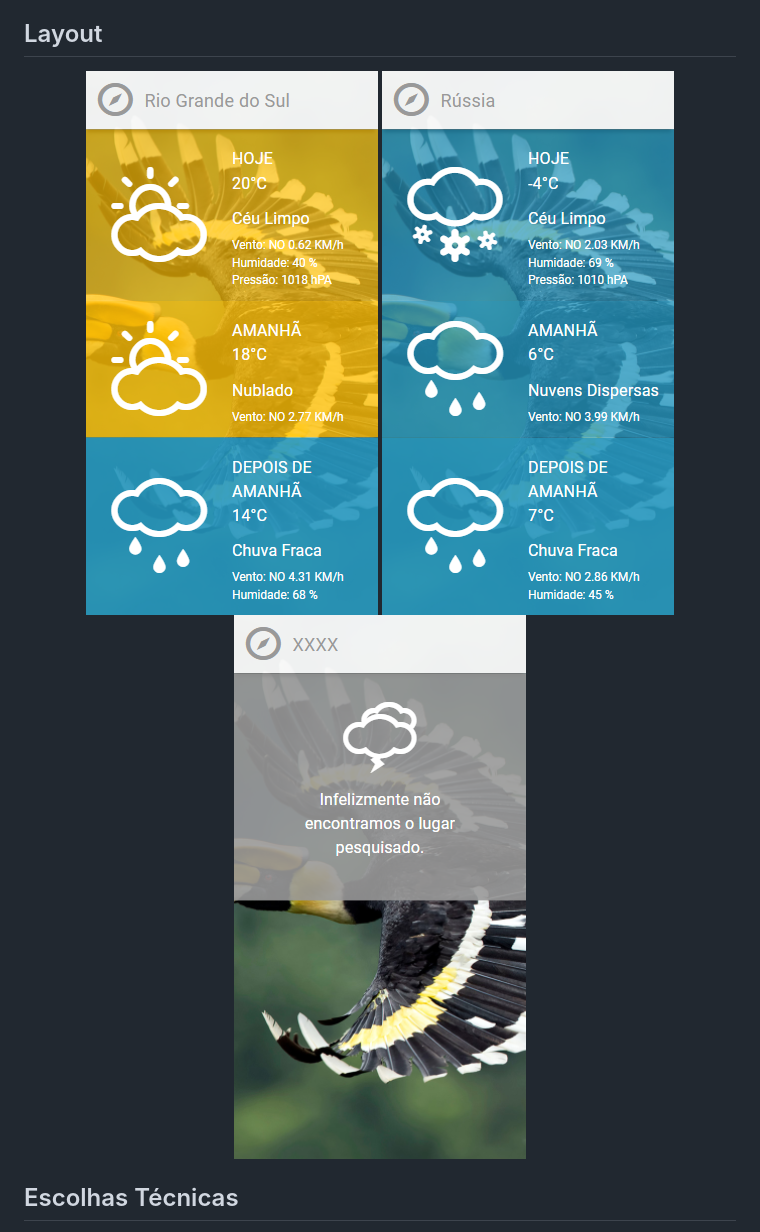
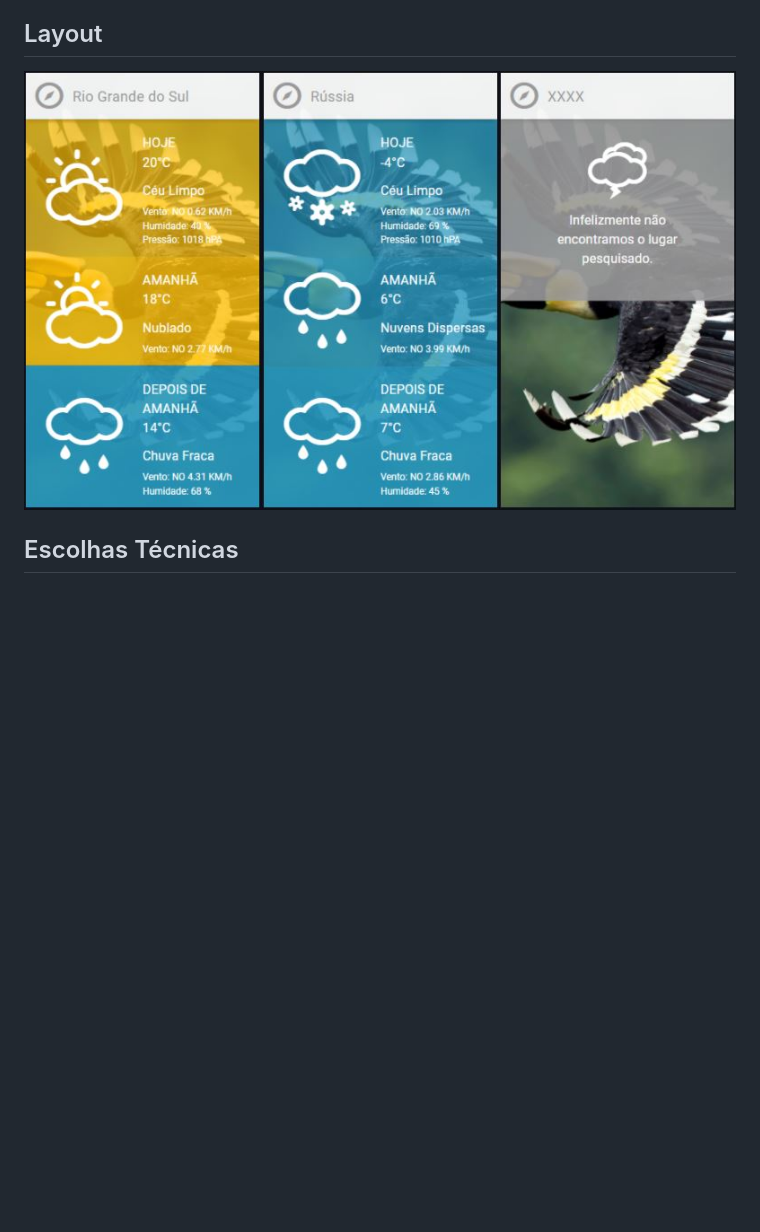
Before and after one commit to hurbcom/challenge-charlie, a Markdown page: README.md, the part around the change. Rendered like a GitHub page; pictures changed too: layout/screens.jpg (added); blank space fills up the shorter version.

Commit message:
Editando o README

```diff
--- a/README.md
+++ b/README.md
@@ -9,9 +9,7 @@ Criação de um projeto que possa realizar previsões do tempo por geolocalicaç
 ## Layout
 
 <p align="center">
- <img src="layout/screen-3.png" alt="Challange accepted" style="width: 230px;"/>
-  <img src="layout/screen-2.png" alt="Challange accepted"  style="width: 230px;"/>
- <img src="layout/screen-1.png" alt="Challange accepted" style="width: 230px;" />
+ <img src="layout/screens.jpg" alt="Challange accepted" />
 </p>
 
 
```
